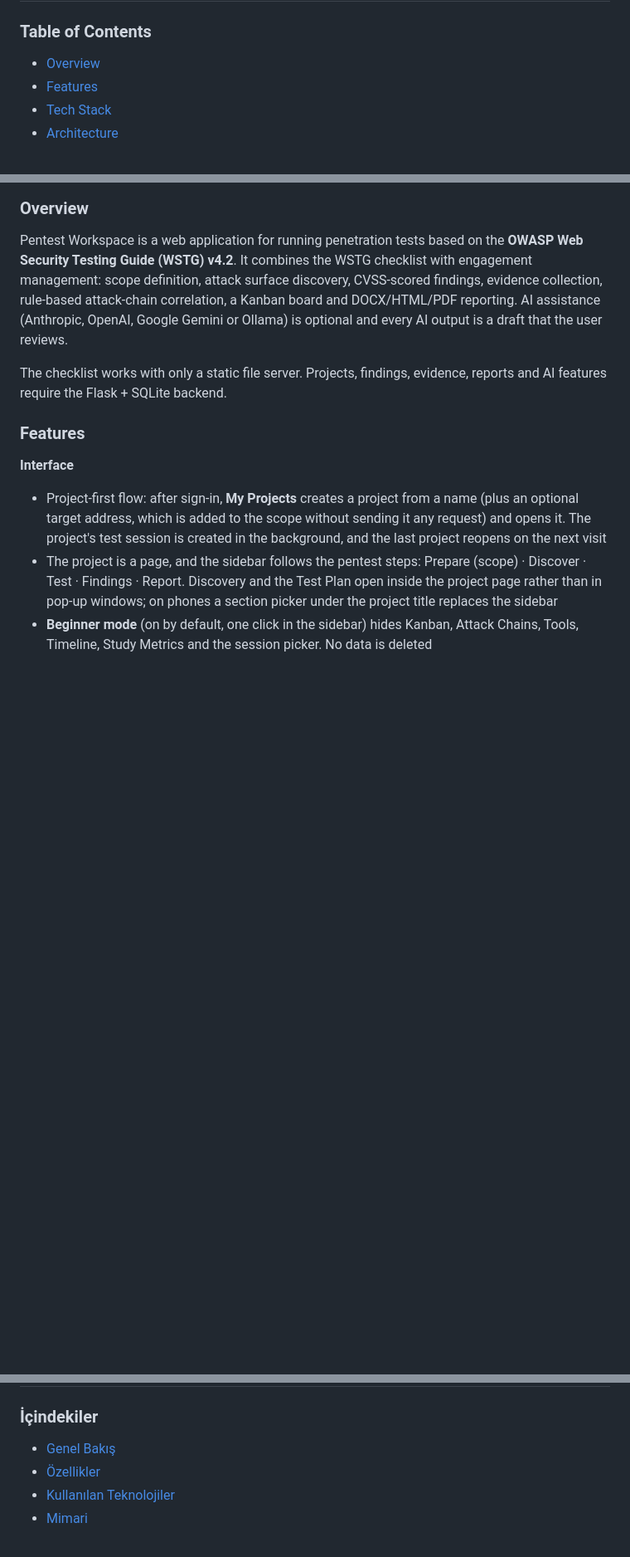
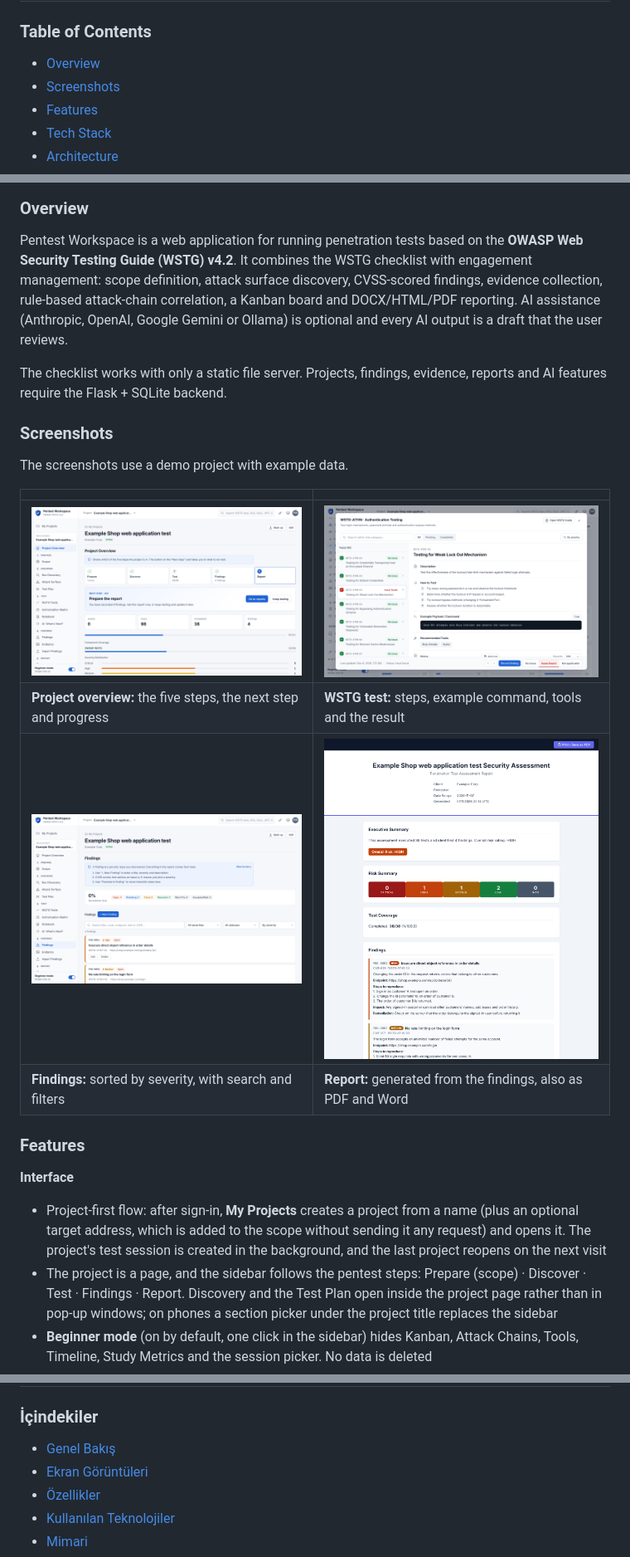
Before and after one commit to enesbaldemir/WSTG-Copilot, a Markdown page: README.md, 3 parts joined by grey strips. Shown at 83% size. Rendered like a GitHub page; pictures changed too: docs/images/findings.png (added), docs/images/project-overview.png (added), docs/images/report.png (added); blank space fills up the shorter version.

Commit message:
docs: add demo GIF and screenshots to README (#32)
Signed-off-by: enesbaldemir <enesbaldemir9538@gmail.com>

```diff
--- a/README.md
+++ b/README.md
@@ -14,6 +16,7 @@
 ### Table of Contents
 
 - [Overview](#overview)
+- [Screenshots](#screenshots)
 - [Features](#features)
 - [Tech Stack](#tech-stack)
 - [Architecture](#architecture)
@@ -31,6 +34,17 @@
 Pentest Workspace is a web application for running penetration tests based on the **OWASP Web Security Testing Guide (WSTG) v4.2**. It combines the WSTG checklist with engagement management: scope definition, attack surface discovery, CVSS-scored findings, evidence collection, rule-based attack-chain correlation, a Kanban board and DOCX/HTML/PDF reporting. AI assistance (Anthropic, OpenAI, Google Gemini or Ollama) is optional and every AI output is a draft that the user reviews.
 
 The checklist works with only a static file server. Projects, findings, evidence, reports and AI features require the Flask + SQLite backend.
+
+### Screenshots
+
+The screenshots use a demo project with example data.
+
+| | |
+|---|---|
+| ![Project overview with the five steps and the next step card](docs/images/project-overview.png) | ![A WSTG test with its steps, example command, tools and result buttons](docs/images/wstg-test.png) |
+| **Project overview:** the five steps, the next step and progress | **WSTG test:** steps, example command, tools and the result |
+| ![Findings list sorted by severity with filters](docs/images/findings.png) | ![HTML report with the executive summary, risk summary and findings](docs/images/report.png) |
+| **Findings:** sorted by severity, with search and filters | **Report:** generated from the findings, also as PDF and Word |
 
 ### Features
 
@@ -295,6 +309,7 @@ Test content is based on the [OWASP Web Security Testing Guide v4.2](https://owa
 ### İçindekiler
 
 - [Genel Bakış](#genel-bakış)
+- [Ekran Görüntüleri](#ekran-görüntüleri)
 - [Özellikler](#özellikler)
 - [Kullanılan Teknolojiler](#kullanılan-teknolojiler)
 - [Mimari](#mimari)
```
Also changed, not shown: other parts of README.md (+13 -0 lines), 1 other file.
